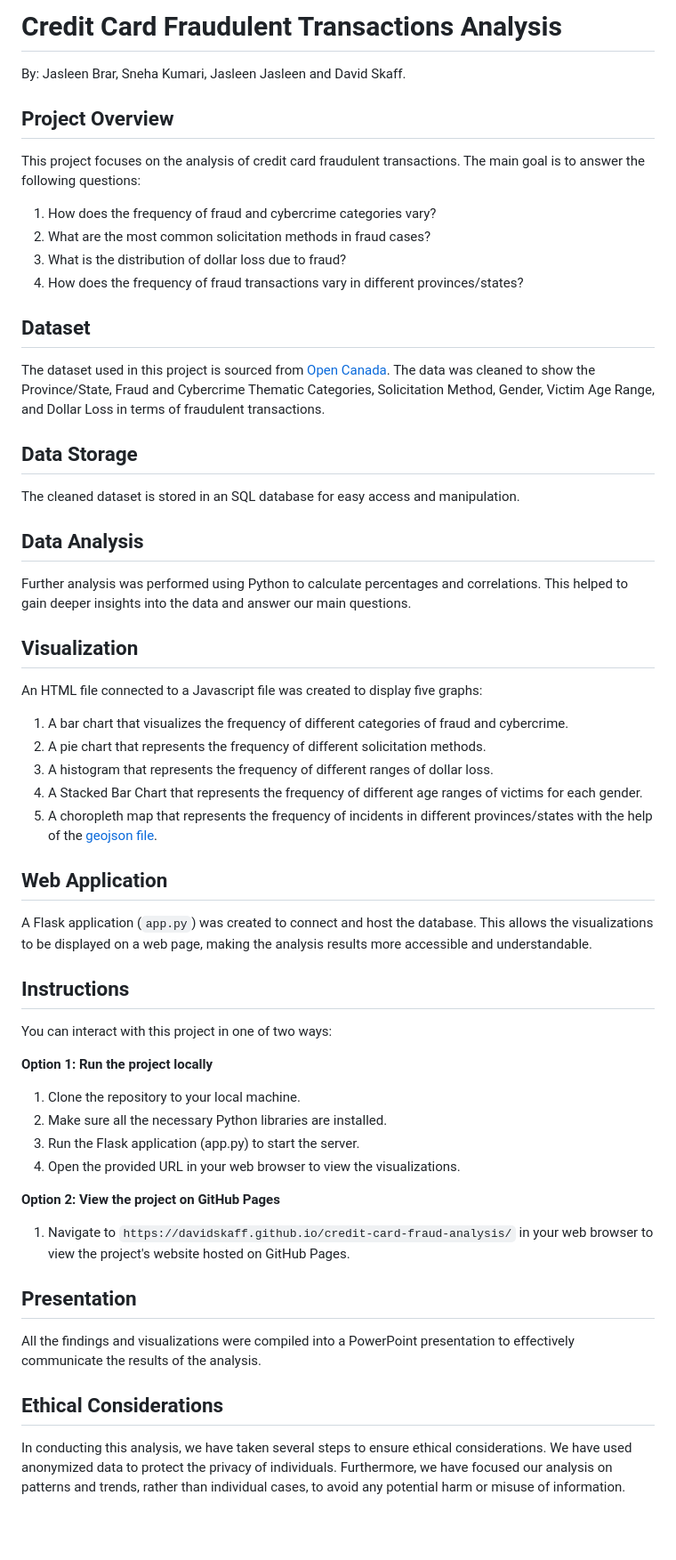
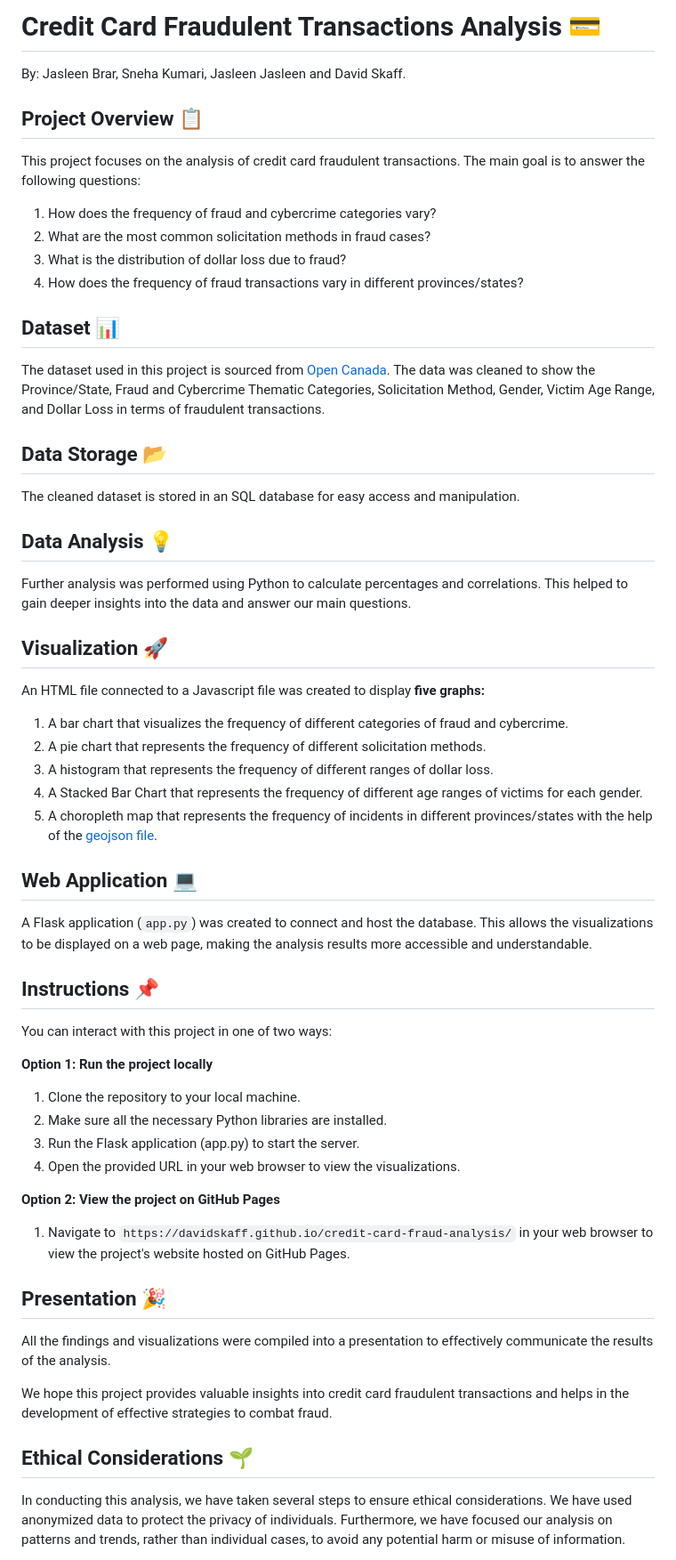
Before and after one commit to davidskaff/credit-card-fraud-analysis, a Markdown page: README.md, the part around the change printed below. Shown: that part at 89% size. GitHub-like rendering; blank space fills up the shorter version.

```diff
--- a/README.md
+++ b/README.md
@@ -1,8 +1,8 @@
-# Credit Card Fraudulent Transactions Analysis
+# Credit Card Fraudulent Transactions Analysis 💳
 
 By: Jasleen Brar, Sneha Kumari, Jasleen Jasleen and David Skaff.
 
-## Project Overview
+## Project Overview 📋
 
 This project focuses on the analysis of credit card fraudulent transactions. The main goal is to answer the following questions:
 
@@ -11,21 +11,21 @@ This project focuses on the analysis of credit card fraudulent transactions. The
 3. What is the distribution of dollar loss due to fraud?
 4. How does the frequency of fraud transactions vary in different provinces/states?
 
-## Dataset
+## Dataset 📊
 
 The dataset used in this project is sourced from [Open Canada](https://open.canada.ca/data/en/dataset/6a09c998-cddb-4a22-beff-4dca67ab892f/resource/43c67af5-e598-4a9b-a484-fe1cb5d775b5/view/34ecea5c-4912-49d6-bea3-7b9aead8f4bc). The data was cleaned to show the Province/State, Fraud and Cybercrime Thematic Categories, Solicitation Method, Gender, Victim Age Range, and Dollar Loss in terms of fraudulent transactions.
 
-## Data Storage
+## Data Storage 📂
 
 The cleaned dataset is stored in an SQL database for easy access and manipulation.
 
-## Data Analysis
+## Data Analysis 💡
 
 Further analysis was performed using Python to calculate percentages and correlations. This helped to gain deeper insights into the data and answer our main questions.
 
-## Visualization
+## Visualization 🚀
 
-An HTML file connected to a Javascript file was created to display five graphs:
+An HTML file connected to a Javascript file was created to display **five graphs:**
 
 1. A bar chart that visualizes the frequency of different categories of fraud and cybercrime.
 2. A pie chart that represents the frequency of different solicitation methods.
@@ -33,11 +33,11 @@ An HTML file connected to a Javascript file was created to display five graphs:
 4. A Stacked Bar Chart that represents the frequency of different age ranges of victims for each gender.
 5. A choropleth map that represents the frequency of incidents in different provinces/states with the help of the [geojson file](https://cartographyvectors.com/map/116-canada-outline-with-provinces).
 
-## Web Application
+## Web Application 💻
 
 A Flask application (`app.py`) was created to connect and host the database. This allows the visualizations to be displayed on a web page, making the analysis results more accessible and understandable.
 
-## Instructions
+## Instructions 📌
 
 You can interact with this project in one of two ways:
 
@@ -50,11 +50,13 @@ You can interact with this project in one of two ways:
 **Option 2: View the project on GitHub Pages**
 1. Navigate to `https://davidskaff.github.io/credit-card-fraud-analysis/` in your web browser to view the project's website hosted on GitHub Pages.
 
-## Presentation
+## Presentation 🎉
 
-All the findings and visualizations were compiled into a PowerPoint presentation to effectively communicate the results of the analysis.
+All the findings and visualizations were compiled into a presentation to effectively communicate the results of the analysis.
 
-## Ethical Considerations
+We hope this project provides valuable insights into credit card fraudulent transactions and helps in the development of effective strategies to combat fraud.
+
+## Ethical Considerations 🌱
 
 In conducting this analysis, we have taken several steps to ensure ethical considerations. We have used anonymized data to protect the privacy of individuals. Furthermore, we have focused our analysis on patterns and trends, rather than individual cases, to avoid any potential harm or misuse of information.
 
```
Also changed, not shown: other parts of README.md (+3 -0 lines).
